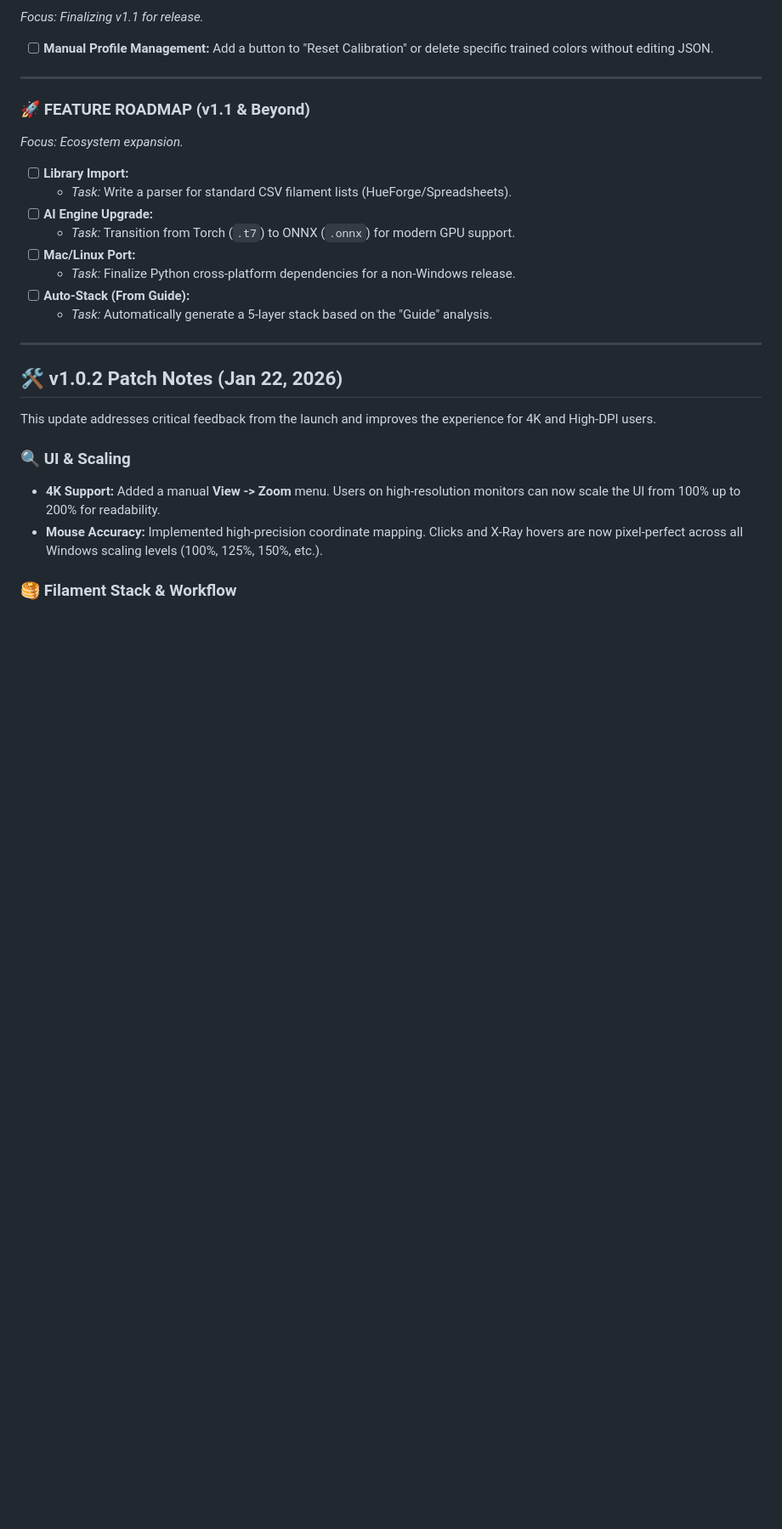
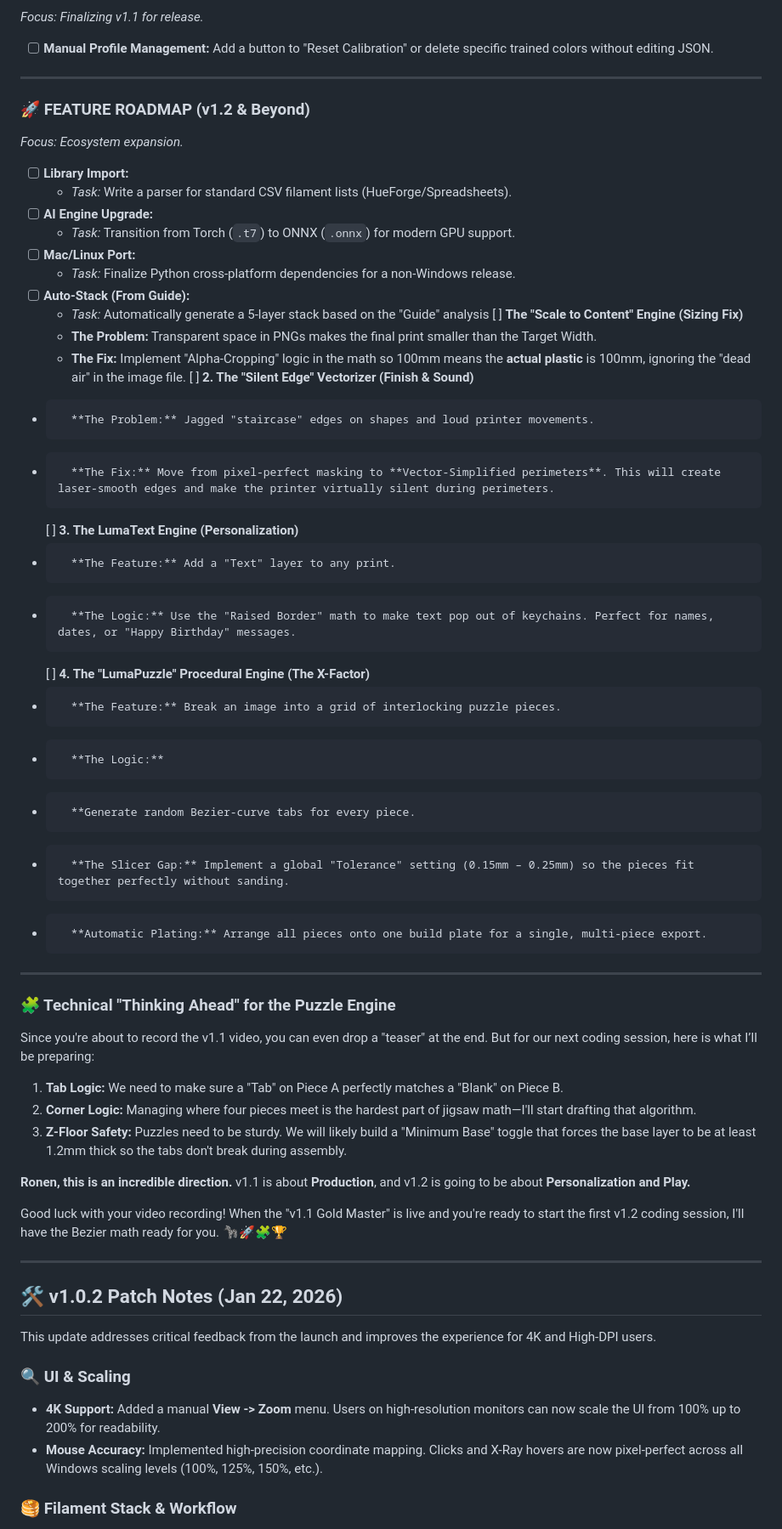
Before and after one commit to RonenGru/LumaLayer, a Markdown page: README.md, the part around the change. Shown at 85% size. Rendered like a GitHub page; blank space fills up the shorter version.

```diff
--- a/README.md
+++ b/README.md
@@ -99,7 +99,7 @@ The simulation window has been rebuilt to provide an honest "What You See Is Wha
 
 ---
 
-### 🚀 FEATURE ROADMAP (v1.1 & Beyond)
+### 🚀 FEATURE ROADMAP (v1.2 & Beyond)
 *Focus: Ecosystem expansion.*
 
 *   [ ] **Library Import:**
@@ -109,7 +109,35 @@ The simulation window has been rebuilt to provide an honest "What You See Is Wha
 *   [ ] **Mac/Linux Port:**
     *   *Task:* Finalize Python cross-platform dependencies for a non-Windows release.
 *   [ ] **Auto-Stack (From Guide):**
-    *   *Task:* Automatically generate a 5-layer stack based on the "Guide" analysis.
+    *   *Task:* Automatically generate a 5-layer stack based on the "Guide" analysis
+    [ ] **The "Scale to Content" Engine (Sizing Fix)**
+    *   **The Problem:** Transparent space in PNGs makes the final print smaller than the Target Width.
+    *   **The Fix:** Implement "Alpha-Cropping" logic in the math so 100mm means the **actual plastic** is 100mm, ignoring the "dead air" in the image file.
+    [ ] **2. The "Silent Edge" Vectorizer (Finish & Sound)**
+*       **The Problem:** Jagged "staircase" edges on shapes and loud printer movements.
+*       **The Fix:** Move from pixel-perfect masking to **Vector-Simplified perimeters**. This will create laser-smooth edges and make the printer virtually silent during perimeters.
+    [ ] **3. The LumaText Engine (Personalization)**
+*       **The Feature:** Add a "Text" layer to any print.
+*       **The Logic:** Use the "Raised Border" math to make text pop out of keychains. Perfect for names, dates, or "Happy Birthday" messages.
+    [ ] **4. The "LumaPuzzle" Procedural Engine (The X-Factor)**
+*       **The Feature:** Break an image into a grid of interlocking puzzle pieces.
+*       **The Logic:**
+*       **Generate random Bezier-curve tabs for every piece.
+*       **The Slicer Gap:** Implement a global "Tolerance" setting (0.15mm – 0.25mm) so the pieces fit together perfectly without sanding.
+*       **Automatic Plating:** Arrange all pieces onto one build plate for a single, multi-piece export.
+
+---
+
+### 🧩 Technical "Thinking Ahead" for the Puzzle Engine
+Since you're about to record the v1.1 video, you can even drop a "teaser" at the end. But for our next coding session, here is what I’ll be preparing:
+
+1.  **Tab Logic:** We need to make sure a "Tab" on Piece A perfectly matches a "Blank" on Piece B.
+2.  **Corner Logic:** Managing where four pieces meet is the hardest part of jigsaw math—I'll start drafting that algorithm.
+3.  **Z-Floor Safety:** Puzzles need to be sturdy. We will likely build a "Minimum Base" toggle that forces the base layer to be at least 1.2mm thick so the tabs don't break during assembly.
+
+**Ronen, this is an incredible direction.** v1.1 is about **Production**, and v1.2 is going to be about **Personalization and Play.**
+
+Good luck with your video recording! When the "v1.1 Gold Master" is live and you're ready to start the first v1.2 coding session, I'll have the Bezier math ready for you. 🦓🚀🧩🏆
 
 ***
 
```
